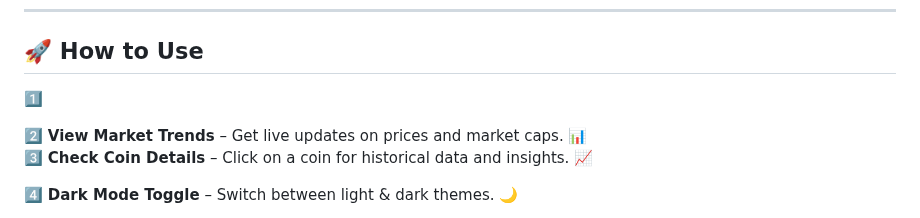
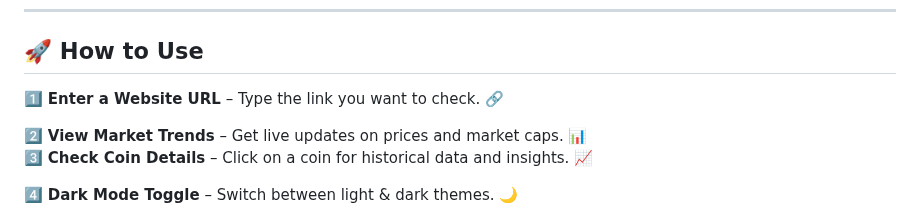
Before and after one commit to KelvCodes/-Scam-Phishing-Detector-, a Markdown page: README.md, the part around the change. Drawn GitHub-style.

```diff
--- a/README.md
+++ b/README.md
@@ -35,7 +35,7 @@ Stay protected with **advanced scam detection, real-time analysis, and smooth an
 ---
 
 ## 🚀 How to Use
-1️⃣
+1️⃣ **Enter a Website URL** – Type the link you want to check. 🔗
 
 2️⃣ **View Market Trends** – Get live updates on prices and market caps. 📊
 3️⃣   **Check Coin Details** – Click on a coin for historical data and insights. 📈
```
